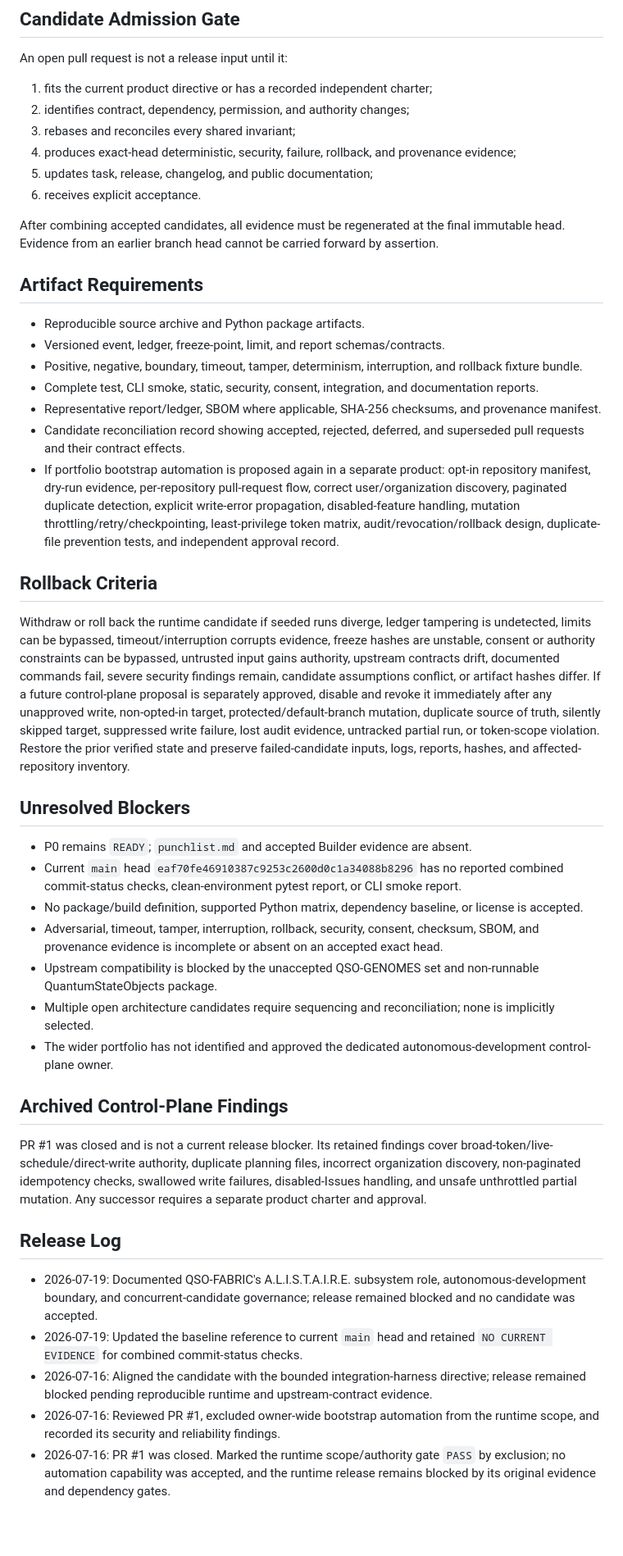
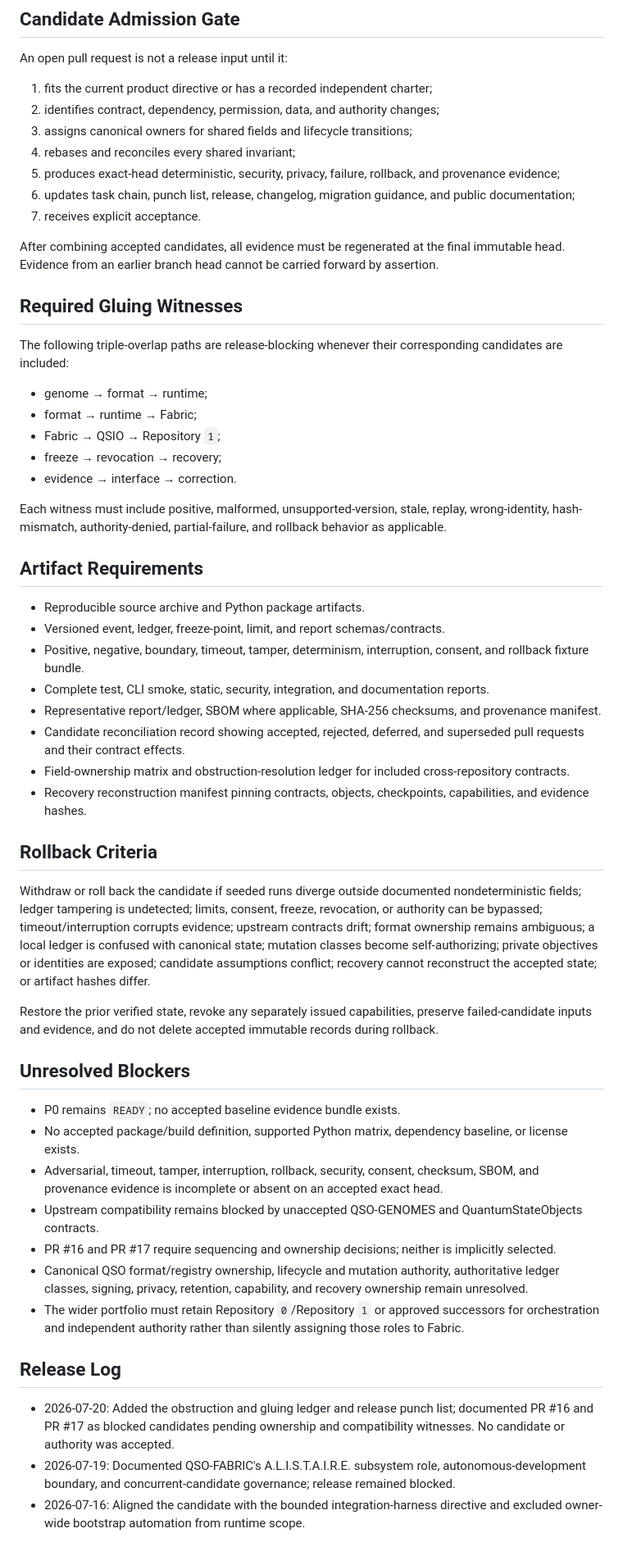
Before and after one commit to aevespers2/QSO-FABRIC, a Markdown page: release.md, the part around one of its changes. Shown at 82% size. Drawn GitHub-style; blank space fills up the shorter version.

Commit message:
docs: align release gates with format and gluing obstructions

```diff
--- a/release.md
+++ b/release.md
@@ -84,46 +88,56 @@ Repository discovery, portfolio planning, branch and pull-request preparation, m
 An open pull request is not a release input until it:
 
 1. fits the current product directive or has a recorded independent charter;
-2. identifies contract, dependency, permission, and authority changes;
-3. rebases and reconciles every shared invariant;
-4. produces exact-head deterministic, security, failure, rollback, and provenance evidence;
-5. updates task, release, changelog, and public documentation;
-6. receives explicit acceptance.
+2. identifies contract, dependency, permission, data, and authority changes;
+3. assigns canonical owners for shared fields and lifecycle transitions;
+4. rebases and reconciles every shared invariant;
+5. produces exact-head deterministic, security, privacy, failure, rollback, and provenance evidence;
+6. updates task chain, punch list, release, changelog, migration guidance, and public documentation;
+7. receives explicit acceptance.
 
 After combining accepted candidates, all evidence must be regenerated at the final immutable head. Evidence from an earlier branch head cannot be carried forward by assertion.
+
+## Required Gluing Witnesses
+
+The following triple-overlap paths are release-blocking whenever their corresponding candidates are included:
+
+- genome → format → runtime;
+- format → runtime → Fabric;
+- Fabric → QSIO → Repository `1`;
+- freeze → revocation → recovery;
+- evidence → interface → correction.
+
+Each witness must include positive, malformed, unsupported-version, stale, replay, wrong-identity, hash-mismatch, authority-denied, partial-failure, and rollback behavior as applicable.
 
 ## Artifact Requirements
 
 - Reproducible source archive and Python package artifacts.
 - Versioned event, ledger, freeze-point, limit, and report schemas/contracts.
-- Positive, negative, boundary, timeout, tamper, determinism, interruption, and rollback fixture bundle.
-- Complete test, CLI smoke, static, security, consent, integration, and documentation reports.
+- Positive, negative, boundary, timeout, tamper, determinism, interruption, consent, and rollback fixture bundle.
+- Complete test, CLI smoke, static, security, integration, and documentation reports.
 - Representative report/ledger, SBOM where applicable, SHA-256 checksums, and provenance manifest.
 - Candidate reconciliation record showing accepted, rejected, deferred, and superseded pull requests and their contract effects.
-- If portfolio bootstrap automation is proposed again in a separate product: opt-in repository manifest, dry-run evidence, per-repository pull-request flow, correct user/organization discovery, paginated duplicate detection, explicit write-error propagation, disabled-feature handling, mutation throttling/retry/checkpointing, least-privilege token matrix, audit/revocation/rollback design, duplicate-file prevention tests, and independent approval record.
+- Field-ownership matrix and obstruction-resolution ledger for included cross-repository contracts.
+- Recovery reconstruction manifest pinning contracts, objects, checkpoints, capabilities, and evidence hashes.
 
 ## Rollback Criteria
 
-Withdraw or roll back the runtime candidate if seeded runs diverge, ledger tampering is undetected, limits can be bypassed, timeout/interruption corrupts evidence, freeze hashes are unstable, consent or authority constraints can be bypassed, untrusted input gains authority, upstream contracts drift, documented commands fail, severe security findings remain, candidate assumptions conflict, or artifact hashes differ. If a future control-plane proposal is separately approved, disable and revoke it immediately after any unapproved write, non-opted-in target, protected/default-branch mutation, duplicate source of truth, silently skipped target, suppressed write failure, lost audit evidence, untracked partial run, or token-scope violation. Restore the prior verified state and preserve failed-candidate inputs, logs, reports, hashes, and affected-repository inventory.
+Withdraw or roll back the candidate if seeded runs diverge outside documented nondeterministic fields; ledger tampering is undetected; limits, consent, freeze, revocation, or authority can be bypassed; timeout/interruption corrupts evidence; upstream contracts drift; format ownership remains ambiguous; a local ledger is confused with canonical state; mutation classes become self-authorizing; private objectives or identities are exposed; candidate assumptions conflict; recovery cannot reconstruct the accepted state; or artifact hashes differ.
+
+Restore the prior verified state, revoke any separately issued capabilities, preserve failed-candidate inputs and evidence, and do not delete accepted immutable records during rollback.
 
 ## Unresolved Blockers
 
-- P0 remains `READY`; `punchlist.md` and accepted Builder evidence are absent.
-- Current `main` head `eaf70fe46910387c9253c2600d0c1a34088b8296` has no reported combined commit-status checks, clean-environment pytest report, or CLI smoke report.
-- No package/build definition, supported Python matrix, dependency baseline, or license is accepted.
+- P0 remains `READY`; no accepted baseline evidence bundle exists.
+- No accepted package/build definition, supported Python matrix, dependency baseline, or license exists.
 - Adversarial, timeout, tamper, interruption, rollback, security, consent, checksum, SBOM, and provenance evidence is incomplete or absent on an accepted exact head.
-- Upstream compatibility is blocked by the unaccepted QSO-GENOMES set and non-runnable QuantumStateObjects package.
-- Multiple open architecture candidates require sequencing and reconciliation; none is implicitly selected.
-- The wider portfolio has not identified and approved the dedicated autonomous-development control-plane owner.
-
-## Archived Control-Plane Findings
-
-PR #1 was closed and is not a current release blocker. Its retained findings cover broad-token/live-schedule/direct-write authority, duplicate planning files, incorrect organization discovery, non-paginated idempotency checks, swallowed write failures, disabled-Issues handling, and unsafe unthrottled partial mutation. Any successor requires a separate product charter and approval.
+- Upstream compatibility remains blocked by unaccepted QSO-GENOMES and QuantumStateObjects contracts.
+- PR #16 and PR #17 require sequencing and ownership decisions; neither is implicitly selected.
+- Canonical QSO format/registry ownership, lifecycle and mutation authority, authoritative ledger classes, signing, privacy, retention, capability, and recovery ownership remain unresolved.
+- The wider portfolio must retain Repository `0`/Repository `1` or approved successors for orchestration and independent authority rather than silently assigning those roles to Fabric.
 
 ## Release Log
 
-- 2026-07-19: Documented QSO-FABRIC's A.L.I.S.T.A.I.R.E. subsystem role, autonomous-development boundary, and concurrent-candidate governance; release remained blocked and no candidate was accepted.
-- 2026-07-19: Updated the baseline reference to current `main` head and retained `NO CURRENT EVIDENCE` for combined commit-status checks.
-- 2026-07-16: Aligned the candidate with the bounded integration-harness directive; release remained blocked pending reproducible runtime and upstream-contract evidence.
-- 2026-07-16: Reviewed PR #1, excluded owner-wide bootstrap automation from the runtime scope, and recorded its security and reliability findings.
-- 2026-07-16: PR #1 was closed. Marked the runtime scope/authority gate `PASS` by exclusion; no automation capability was accepted, and the runtime release remains blocked by its original evidence and dependency gates.
+- 2026-07-20: Added the obstruction and gluing ledger and release punch list; documented PR #16 and PR #17 as blocked candidates pending ownership and compatibility witnesses. No candidate or authority was accepted.
+- 2026-07-19: Documented QSO-FABRIC's A.L.I.S.T.A.I.R.E. subsystem role, autonomous-development boundary, and concurrent-candidate governance; release remained blocked.
+- 2026-07-16: Aligned the candidate with the bounded integration-harness directive and excluded owner-wide bootstrap automation from runtime scope.
```
Also changed, not shown: other parts of release.md (+44 -40 lines).
